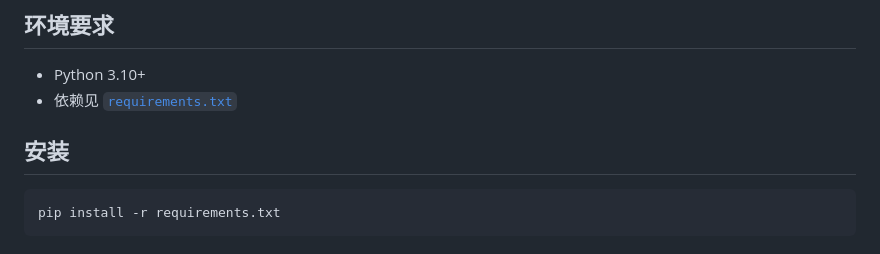
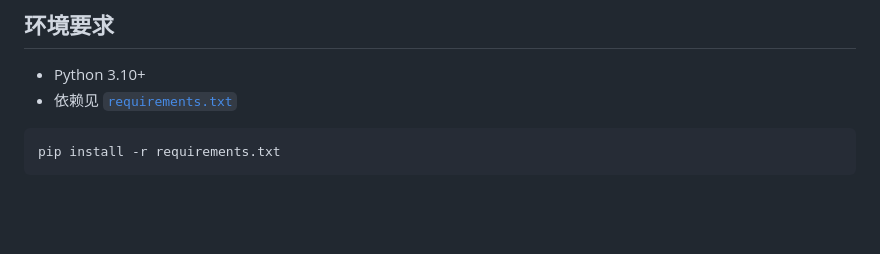
Before and after one commit to paliku520/Manosaba-character-extracter, a Markdown page: README.md, the part around the change. GitHub-like rendering; blank space fills up the shorter version.

Commit message:
变更项目结构，不影响使用

````diff
--- a/README.md
+++ b/README.md
@@ -19,9 +19,6 @@
 
 - Python 3.10+
 - 依赖见 [`requirements.txt`](requirements.txt)
-
-## 安装
-
 ```bash
 pip install -r requirements.txt
 ```
````
